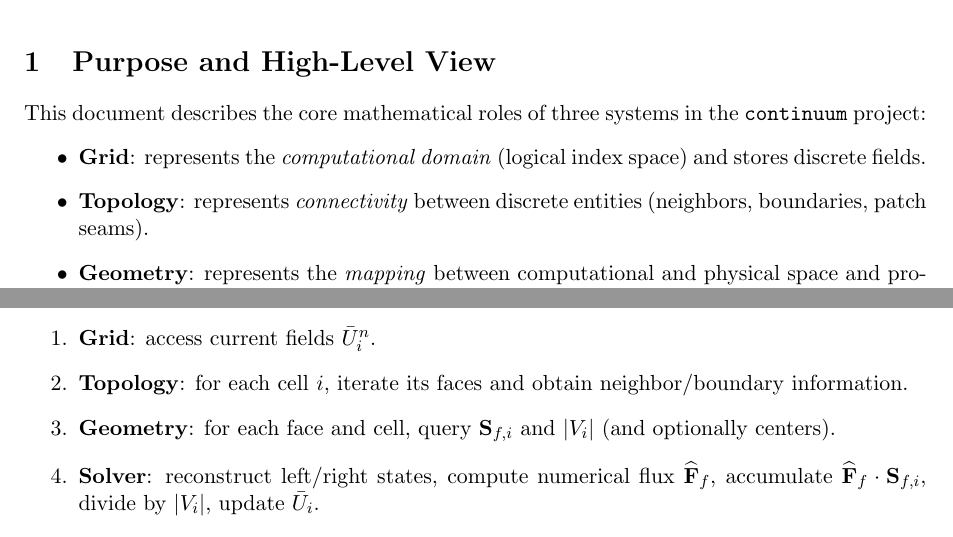
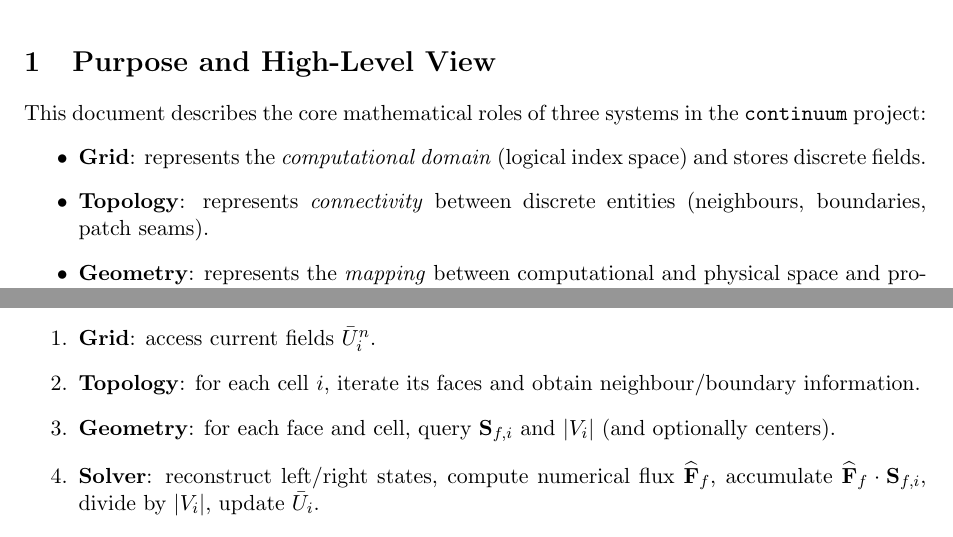
Before and after one commit to WeGoingProbyn/aether, a LaTeX document (continuum/docs/domain.tex): two parts of pages 1 and 3 of 3, joined at a grey line, cut so that both start at the same text. Compiled offline with pdfLaTeX.

Commit message:
grammar fix in domain.tex

```diff
--- a/continuum/docs/domain.tex
+++ b/continuum/docs/domain.tex
@@ -15,7 +15,7 @@
 This document describes the core mathematical roles of three systems in the \texttt{continuum} project:
 \begin{itemize}
   \item \textbf{Grid}: represents the \emph{computational domain} (logical index space) and stores discrete fields.
-  \item \textbf{Topology}: represents \emph{connectivity} between discrete entities (neighbors, boundaries, patch seams).
+  \item \textbf{Topology}: represents \emph{connectivity} between discrete entities (neighbours, boundaries, patch seams).
   \item \textbf{Geometry}: represents the \emph{mapping} between computational and physical space and provides metric quantities (volumes, face area-vectors) required by the solver.
 \end{itemize}
 
@@ -130,7 +130,7 @@ The solver should not need to know whether it is on Cartesian space, polar coord
 At a high level, a solver timestep looks like:
 \begin{enumerate}
   \item \textbf{Grid}: access current fields $\bar{U}_i^n$.
-  \item \textbf{Topology}: for each cell $i$, iterate its faces and obtain neighbor/boundary information.
+  \item \textbf{Topology}: for each cell $i$, iterate its faces and obtain neighbour/boundary information.
   \item \textbf{Geometry}: for each face and cell, query $\mathbf{S}_{f,i}$ and $|V_i|$ (and optionally centers).
   \item \textbf{Solver}: reconstruct left/right states, compute numerical flux $\widehat{\mathbf{F}}_f$, accumulate $\widehat{\mathbf{F}}_f\cdot \mathbf{S}_{f,i}$, divide by $|V_i|$, update $\bar{U}_i$.
 \end{enumerate}
```
Also changed, not shown: continuum/docs/domain.tex (6 more changed lines).
